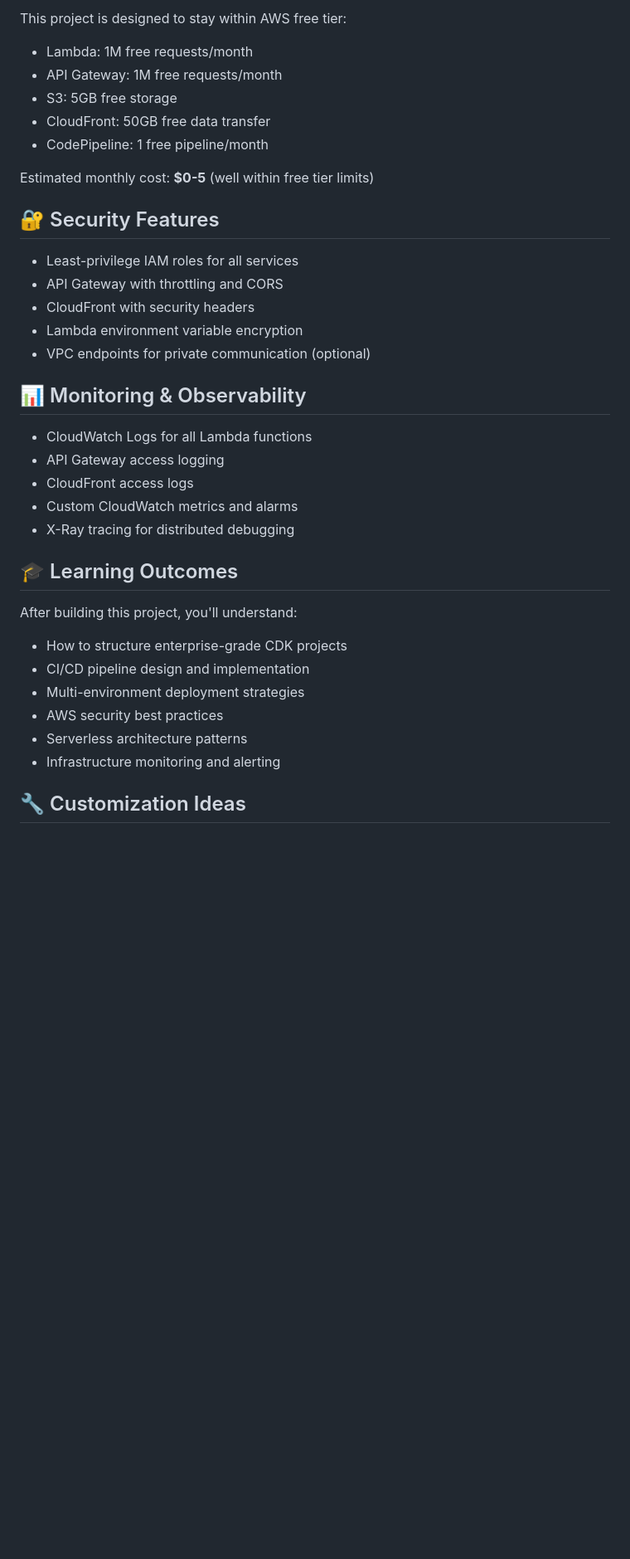
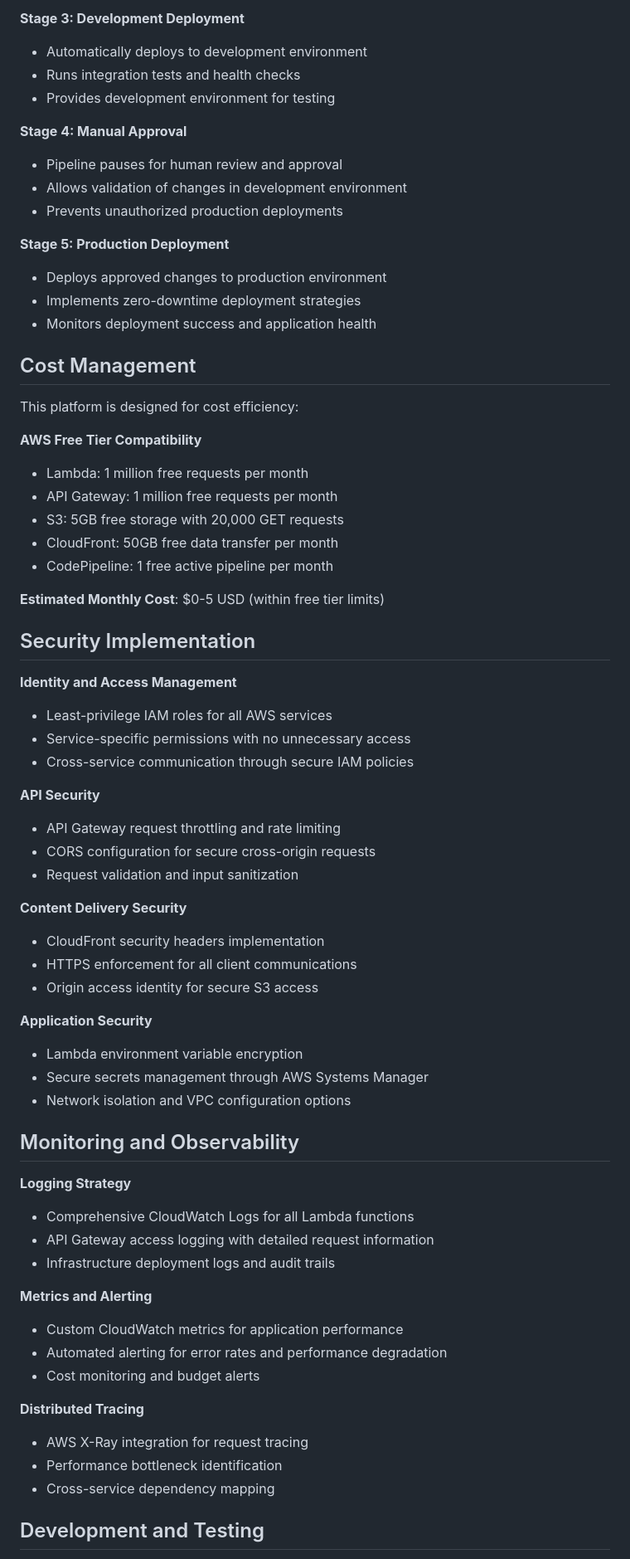
Before and after one commit to acastil7IT/aws-cdk-serverless-ci-cd-project, a Markdown page: README.md, the part around one of its changes. Shown at 83% size. GitHub-like rendering; blank space fills up the shorter version.

```diff
--- a/README.md
+++ b/README.md
@@ -136,38 +154,70 @@ git push origin main
 
-This project is designed to stay within AWS free tier:
-- Lambda: 1M free requests/month
-- API Gateway: 1M free requests/month
-- S3: 5GB free storage
-- CloudFront: 50GB free data transfer
-- CodePipeline: 1 free pipeline/month
+**Stage 3: Development Deployment**
+- Automatically deploys to development environment
+- Runs integration tests and health checks
+- Provides development environment for testing
 
-Estimated monthly cost: **$0-5** (well within free tier limits)
+**Stage 4: Manual Approval**
+- Pipeline pauses for human review and approval
+- Allows validation of changes in development environment
+- Prevents unauthorized production deployments
 
-## 🔐 Security Features
+**Stage 5: Production Deployment**
+- Deploys approved changes to production environment
+- Implements zero-downtime deployment strategies
+- Monitors deployment success and application health
 
-- Least-privilege IAM roles for all services
-- API Gateway with throttling and CORS
-- CloudFront with security headers
+## Cost Management
+
+This platform is designed for cost efficiency:
+
+**AWS Free Tier Compatibility**
+- Lambda: 1 million free requests per month
+- API Gateway: 1 million free requests per month
+- S3: 5GB free storage with 20,000 GET requests
+- CloudFront: 50GB free data transfer per month
+- CodePipeline: 1 free active pipeline per month
+
+**Estimated Monthly Cost**: $0-5 USD (within free tier limits)
+
+## Security Implementation
+
+**Identity and Access Management**
+- Least-privilege IAM roles for all AWS services
+- Service-specific permissions with no unnecessary access
+- Cross-service communication through secure IAM policies
+
+**API Security**
+- API Gateway request throttling and rate limiting
+- CORS configuration for secure cross-origin requests
+- Request validation and input sanitization
+
+**Content Delivery Security**
+- CloudFront security headers implementation
+- HTTPS enforcement for all client communications
+- Origin access identity for secure S3 access
+
+**Application Security**
 - Lambda environment variable encryption
-- VPC endpoints for private communication (optional)
+- Secure secrets management through AWS Systems Manager
+- Network isolation and VPC configuration options
 
-## 📊 Monitoring & Observability
+## Monitoring and Observability
 
-- CloudWatch Logs for all Lambda functions
-- API Gateway access logging
-- CloudFront access logs
-- Custom CloudWatch metrics and alarms
-- X-Ray tracing for distributed debugging
+**Logging Strategy**
+- Comprehensive CloudWatch Logs for all Lambda functions
+- API Gateway access logging with detailed request information
+- Infrastructure deployment logs and audit trails
 
-## 🎓 Learning Outcomes
+**Metrics and Alerting**
+- Custom CloudWatch metrics for application performance
+- Automated alerting for error rates and performance degradation
+- Cost monitoring and budget alerts
 
-After building this project, you'll understand:
-- How to structure enterprise-grade CDK projects
-- CI/CD pipeline design and implementation
-- Multi-environment deployment strategies
-- AWS security best practices
-- Serverless architecture patterns
-- Infrastructure monitoring and alerting
+**Distributed Tracing**
+- AWS X-Ray integration for request tracing
+- Performance bottleneck identification
+- Cross-service dependency mapping
 
-## 🔧 Customization Ideas
+## Development and Testing
 
```
Also changed, not shown: other parts of README.md (+145 -80 lines).
